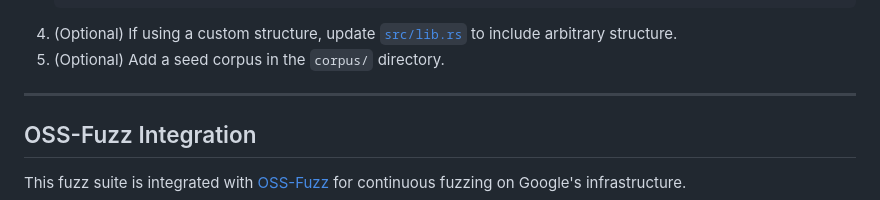
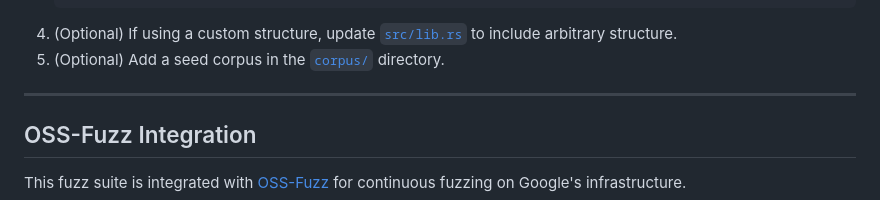
Before and after one commit to nyx-space/anise, a Markdown page: anise/fuzz/README.md, the part around the change. Drawn GitHub-style.

Commit message:
Update corpus step to use a link
Co-authored-by: gemini-code-assist[bot] <176961590+gemini-code-assist[bot]@users.noreply.github.com>

````diff
--- a/anise/fuzz/README.md
+++ b/anise/fuzz/README.md
@@ -81,7 +81,7 @@ When a crash or bug is found, a minimized test case will be saved in the `artifa
    bench = false
    ```
 4. (Optional) If using a custom structure, update [`src/lib.rs`](src/lib.rs) to include arbitrary structure.
-5. (Optional) Add a seed corpus in the `corpus/` directory.
+5. (Optional) Add a seed corpus in the [`corpus/`](corpus/) directory.
 
 ---
 
````
